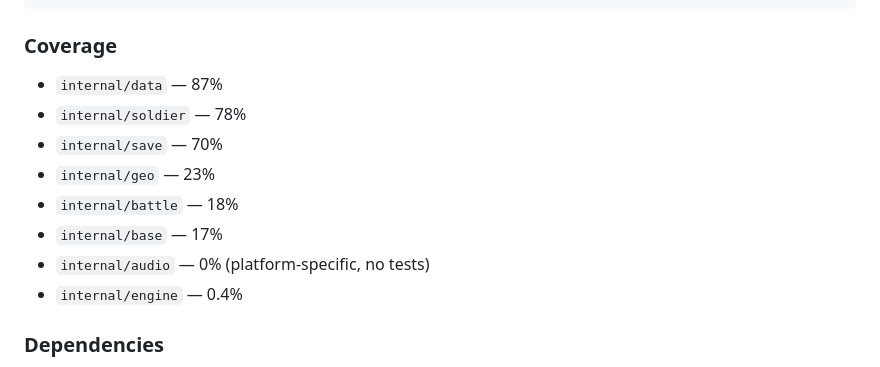
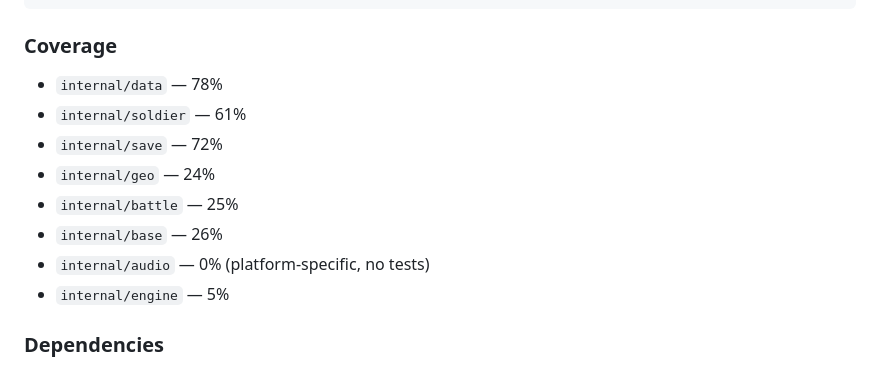
Before and after one commit to taislin/termcom, a Markdown page: AGENTS.md, the part around the change. Rendered like a GitHub page.

Commit message:
Update AGENTS.md coverage numbers after Phase 34 tests

````diff
--- a/AGENTS.md
+++ b/AGENTS.md
@@ -24,14 +24,14 @@ make clean          # Remove binary and coverage
 ```
 
 ### Coverage
-- `internal/data` — 87%
-- `internal/soldier` — 78%
-- `internal/save` — 70%
-- `internal/geo` — 23%
-- `internal/battle` — 18%
-- `internal/base` — 17%
+- `internal/data` — 78%
+- `internal/soldier` — 61%
+- `internal/save` — 72%
+- `internal/geo` — 24%
+- `internal/battle` — 25%
+- `internal/base` — 26%
 - `internal/audio` — 0% (platform-specific, no tests)
-- `internal/engine` — 0.4%
+- `internal/engine` — 5%
 
 ### Dependencies
 - `github.com/gdamore/tcell/v3` — Terminal rendering, input, colors
````
